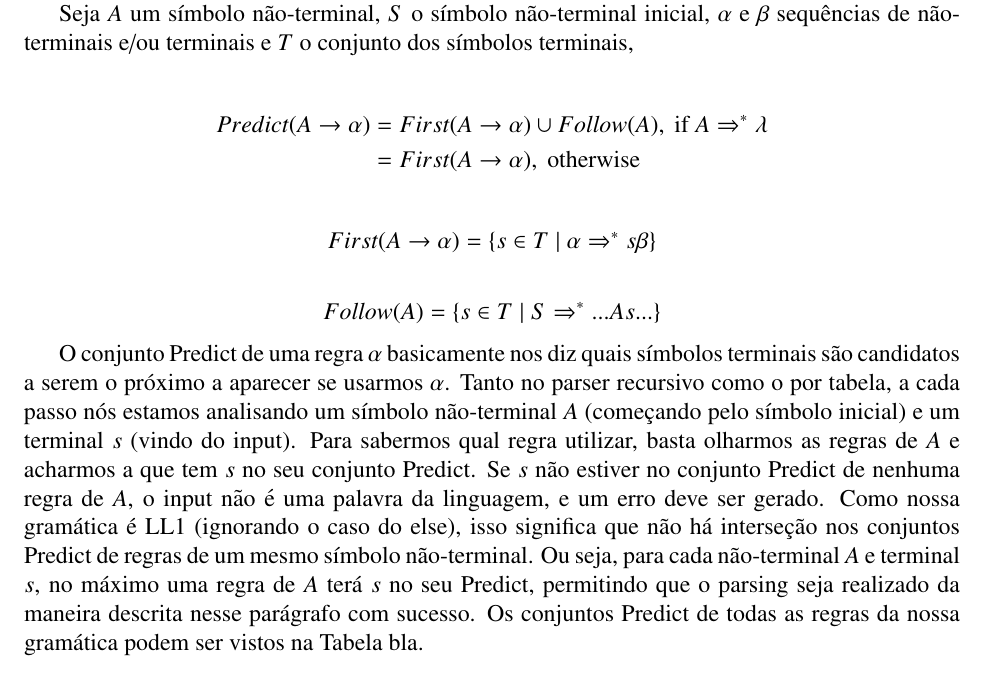
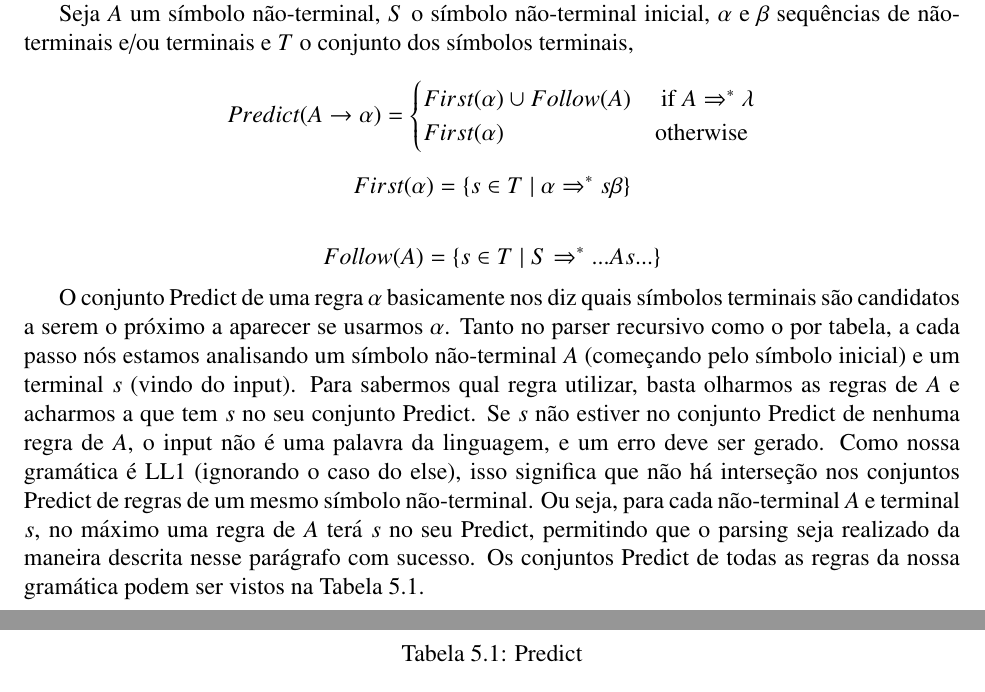
Before and after one commit to raquel-oliveira/PIE, a LaTeX document (documentation/main.tex, which reads documentation/parser.tex, documentation/predict.tex): part of page 15 of 29 before the commit and two parts of pages 15 and 16 of 29 after it, the two joined at a grey line, cut so that both start at the same text. Compiled offline with pdfLaTeX.

Commit message:
Update report

```diff
--- a/documentation/main.tex
+++ b/documentation/main.tex
@@ -49,7 +49,7 @@
 
 
 
-\title{DIM0661-PB1}
+\title{DIM0661-PB2}
 %\subtitle{Definição da linguagem e análise léxica}
 \author{Grupo 3}
 \date{\today}
--- a/documentation/parser.tex
+++ b/documentation/parser.tex
@@ -5,20 +5,23 @@ Cada regra sintática tem associada a si um conjunto de terminais chamado \texti
 
 Seja $A$ um símbolo não-terminal, $S$ o símbolo não-terminal inicial, $\alpha$ e $\beta$ sequências de não-terminais e/ou terminais e $T$ o conjunto dos símbolos terminais,
 
-\begin{align*}
-Predict(A \rightarrow \alpha) & = First(A\rightarrow \alpha) \cup Follow(A), \text{ if } A \Rightarrow^* \lambda \\
- & = First(A\rightarrow \alpha), \text{ otherwise}
-\end{align*}
+\begin{equation*}
+Predict(A\rightarrow \alpha) =
+\begin{cases}
+First(\alpha) \cup Follow(A)  & \text{ if } A \Rightarrow^* \lambda  \\
+First(\alpha) & \text{otherwise}
+\end{cases}
+\end{equation*}
 
 \begin{equation*}
-First(A \rightarrow \alpha) = \{s \in T \mid \alpha \Rightarrow^* s\beta\}
+First( \alpha) = \{s \in T \mid \alpha \Rightarrow^* s\beta\}
 \end{equation*}
 
 \begin{equation*}
 Follow(A) = \{s \in T \mid S \Rightarrow^* ...As...\}
 \end{equation*}
 
-O conjunto Predict de uma regra $\alpha$ basicamente nos diz quais símbolos terminais são candidatos a serem o próximo a aparecer se usarmos $\alpha$. Tanto no parser recursivo como o por tabela, a cada passo nós estamos analisando um símbolo não-terminal $A$ (começando pelo símbolo inicial) e um terminal $s$ (vindo do input). Para sabermos qual regra utilizar, basta olharmos as regras de $A$ e acharmos a que tem $s$ no seu conjunto Predict. Se $s$ não estiver no conjunto Predict de nenhuma regra de $A$, o input não é uma palavra da linguagem, e um erro deve ser gerado. Como nossa gramática é LL1 (ignorando o caso do else), isso significa que não há interseção nos conjuntos Predict de regras de um mesmo símbolo não-terminal. Ou seja, para cada não-terminal $A$ e terminal $s$, no máximo uma regra de $A$ terá $s$ no seu Predict, permitindo que o parsing seja realizado da maneira descrita nesse parágrafo com sucesso. Os conjuntos Predict de todas as regras da nossa gramática podem ser vistos na Tabela bla.
+O conjunto Predict de uma regra $\alpha$ basicamente nos diz quais símbolos terminais são candidatos a serem o próximo a aparecer se usarmos $\alpha$. Tanto no parser recursivo como o por tabela, a cada passo nós estamos analisando um símbolo não-terminal $A$ (começando pelo símbolo inicial) e um terminal $s$ (vindo do input). Para sabermos qual regra utilizar, basta olharmos as regras de $A$ e acharmos a que tem $s$ no seu conjunto Predict. Se $s$ não estiver no conjunto Predict de nenhuma regra de $A$, o input não é uma palavra da linguagem, e um erro deve ser gerado. Como nossa gramática é LL1 (ignorando o caso do else), isso significa que não há interseção nos conjuntos Predict de regras de um mesmo símbolo não-terminal. Ou seja, para cada não-terminal $A$ e terminal $s$, no máximo uma regra de $A$ terá $s$ no seu Predict, permitindo que o parsing seja realizado da maneira descrita nesse parágrafo com sucesso. Os conjuntos Predict de todas as regras da nossa gramática podem ser vistos na Tabela \ref{tab:predict}.
 
 \input{predict.tex}
 
--- a/documentation/predict.tex
+++ b/documentation/predict.tex
@@ -1,5 +1,6 @@
 \begin{center}
-\begin{longtable}{|C{5cm} | C{5cm} | C{5cm} |}
+\begin{longtable}[H]{|C{5cm} | C{5cm} | C{5cm} |}
+\caption{Predict}\label{tab:predict}\\
 \hline
 \textbf{Nonterminal} & \textbf{Rule} & \textbf{Predict} \\
 \hline
```
Also changed, not shown: README.md, documentation/main.tex (2 more changed lines), documentation/parser.tex (2 more changed lines), documentation/predict.tex (9 more changed lines).
